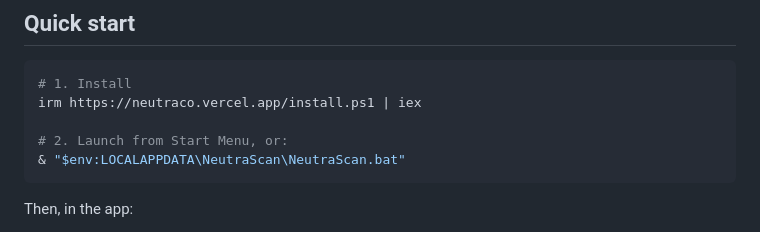
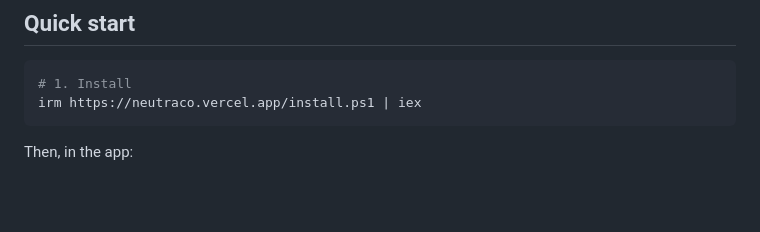
Before and after one commit to LillePrinsen/NeutraScanner, a Markdown page: README.md, the part around the change. Rendered like a GitHub page; blank space fills up the shorter version.

````diff
--- a/README.md
+++ b/README.md
@@ -111,9 +111,6 @@ notepad install.ps1
 ```powershell
 # 1. Install
 irm https://neutraco.vercel.app/install.ps1 | iex
-
-# 2. Launch from Start Menu, or:
-& "$env:LOCALAPPDATA\NeutraScan\NeutraScan.bat"
 ```
 
 Then, in the app:
````
